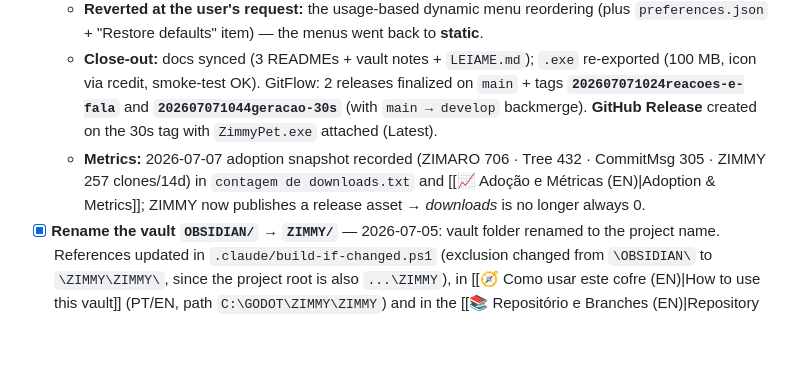
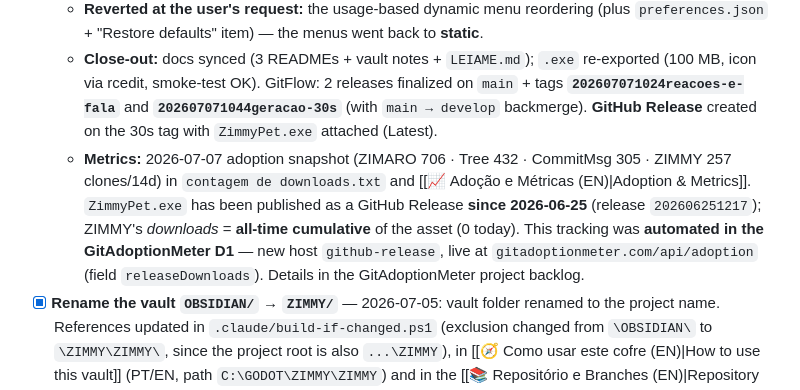
Before and after one commit to zimerfeld/ZIMMY, a Markdown page: ZIMMY/📌 Backlog (EN).md, the part around the change. Drawn GitHub-style; blank space fills up the shorter version.

```diff
--- a/ZIMMY/📌 Backlog (EN).md
+++ b/ZIMMY/📌 Backlog (EN).md
@@ -45,7 +45,7 @@ tags: [meta, backlog, zimmy-pet]
   - **`RANDOM_PERIOD` 10s → 30s** (random pet/accessory generation more spaced out).
   - **Reverted at the user's request:** the usage-based dynamic menu reordering (plus `preferences.json` + "Restore defaults" item) — the menus went back to **static**.
   - **Close-out:** docs synced (3 READMEs + vault notes + `LEIAME.md`); `.exe` re-exported (100 MB, icon via rcedit, smoke-test OK). GitFlow: 2 releases finalized on `main` + tags **`202607071024reacoes-e-fala`** and **`202607071044geracao-30s`** (with `main → develop` backmerge). **GitHub Release** created on the 30s tag with `ZimmyPet.exe` attached (Latest).
-  - **Metrics:** 2026-07-07 adoption snapshot recorded (ZIMARO 706 · Tree 432 · CommitMsg 305 · ZIMMY 257 clones/14d) in `contagem de downloads.txt` and [[📈 Adoção e Métricas (EN)|Adoption & Metrics]]; ZIMMY now publishes a release asset → *downloads* is no longer always 0.
+  - **Metrics:** 2026-07-07 adoption snapshot (ZIMARO 706 · Tree 432 · CommitMsg 305 · ZIMMY 257 clones/14d) in `contagem de downloads.txt` and [[📈 Adoção e Métricas (EN)|Adoption & Metrics]]. `ZimmyPet.exe` has been published as a GitHub Release **since 2026-06-25** (release `202606251217`); ZIMMY's *downloads* = **all-time cumulative** of the asset (0 today). This tracking was **automated in the GitAdoptionMeter D1** — new host `github-release`, live at `gitadoptionmeter.com/api/adoption` (field `releaseDownloads`). Details in the GitAdoptionMeter project backlog.
 - [x] **Rename the vault `OBSIDIAN/` → `ZIMMY/`** — 2026-07-05: vault folder renamed to the project name. References updated in `.claude/build-if-changed.ps1` (exclusion changed from `\OBSIDIAN\` to `\ZIMMY\ZIMMY\`, since the project root is also `...\ZIMMY`), in [[🧭 Como usar este cofre (EN)|How to use this vault]] (PT/EN, path `C:\GODOT\ZIMMY\ZIMMY`) and in the [[📚 Repositório e Branches (EN)|Repository and Branches]] tree (PT/EN). The user's global vault (`C:\Users\Renat\OBSIDIAN`) is a different thing and was not touched.
 - [x] **User recurring reminders feature** — 2026-07-02: native **⏰ Reminders** submenu (without editing `.gd`) — dialog with message + frequency dropdown (15/30 min, 1 h, hourly, `daily@HH:MM`) + time field; checkable items (on/off), delete; persisted in `user://reminders.json`; fired by the same scheduler clock (extracted, shared `_parse_schedule_str` parser). Compiled (`--check-only`), **runtime-tested** (18/18 asserts, incl. firing) and app smoke test OK. Documented in README (root+PT+EN) and [[⏰ Sistema - Lembretes (EN)|Reminders system]] (PT/EN). It was idea #2 from [[🚀 Distribuição e Crescimento (EN)|Distribution and Growth]].
 - [x] **Weather feature** — 2026-07-01: `Automacoes/clima.gd` (Open-Meteo free/no key, IP geolocation with fallback, bilingual). Syntax validated (`--check-only`) and **runtime-tested** (headless harness → "☀️ clear sky — 21.2°C in Rio de Janeiro"). Documented in README (root+PT+EN), LEIAME and [[⚙️ Sistema - Automações e Agendador (EN)|Automations & Scheduler system]]. It was idea #1 from [[🚀 Distribuição e Crescimento (EN)|Distribution and Growth]].
```
Also changed, not shown: ZIMMY/📌 Backlog.md (+1 -1 lines).
